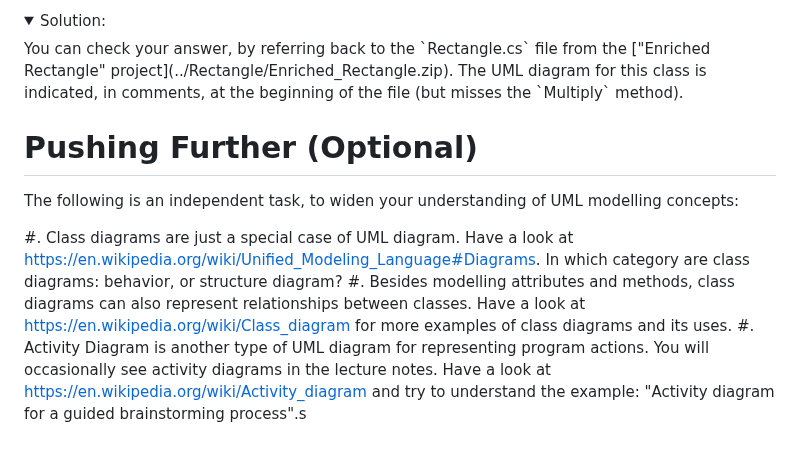
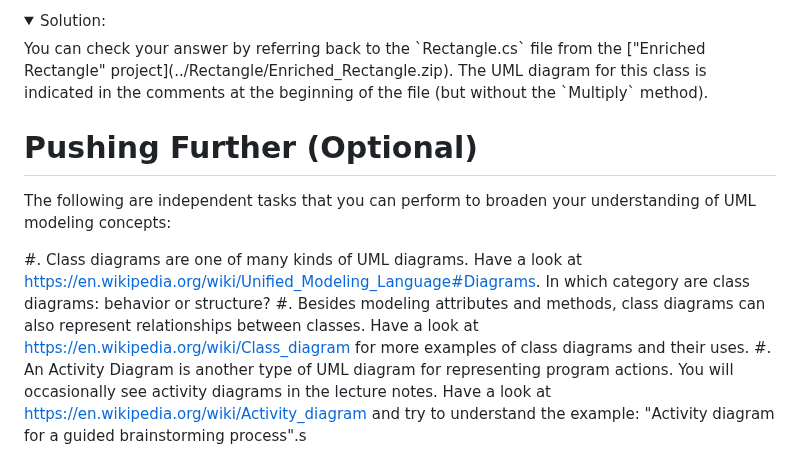
Before and after one commit to csci-1301/csci-1301.github.io, a Markdown page: labs/ClassDiagram/readme.md, the part around one of its changes. Rendered like a GitHub page; folded sections open.

```diff
--- a/labs/ClassDiagram/readme.md
+++ b/labs/ClassDiagram/readme.md
@@ -93,12 +92,12 @@ Draw the UML diagram of the following class:
 
 <details><summary>Solution:</summary>
-You can check your answer, by referring back to the `Rectangle.cs` file from the ["Enriched Rectangle" project](../Rectangle/Enriched_Rectangle.zip). The UML diagram for this class is indicated, in comments, at the beginning of the file (but misses the `Multiply` method).
+You can check your answer by referring back to the `Rectangle.cs` file from the ["Enriched Rectangle" project](../Rectangle/Enriched_Rectangle.zip). The UML diagram for this class is indicated in the comments at the beginning of the file (but without the `Multiply` method).
 </details>
 
 # Pushing Further (Optional)
 
-The following is an independent task, to widen your understanding of UML modelling concepts:
+The following are independent tasks that you can perform to broaden your understanding of UML modeling concepts:
 
-#. Class diagrams are just a special case of UML diagram. Have a look at <https://en.wikipedia.org/wiki/Unified_Modeling_Language#Diagrams>. In which category are class diagrams: behavior, or structure diagram?
-#. Besides modelling attributes and methods, class diagrams can also represent relationships between classes. Have a look at <https://en.wikipedia.org/wiki/Class_diagram> for more examples of class diagrams and its uses.
-#. Activity Diagram is another type of UML diagram for representing program actions. You will occasionally see activity diagrams in the lecture notes. Have a look at <https://en.wikipedia.org/wiki/Activity_diagram> and try to understand the example: "Activity diagram for a guided brainstorming process".s
+#. Class diagrams are one of many kinds of UML diagrams. Have a look at <https://en.wikipedia.org/wiki/Unified_Modeling_Language#Diagrams>. In which category are class diagrams: behavior or structure?
+#. Besides modeling attributes and methods, class diagrams can also represent relationships between classes. Have a look at <https://en.wikipedia.org/wiki/Class_diagram> for more examples of class diagrams and their uses.
+#. An Activity Diagram is another type of UML diagram for representing program actions. You will occasionally see activity diagrams in the lecture notes. Have a look at <https://en.wikipedia.org/wiki/Activity_diagram> and try to understand the example: "Activity diagram for a guided brainstorming process".s
```
Also changed, not shown: other parts of labs/ClassDiagram/readme.md (+23 -24 lines).
